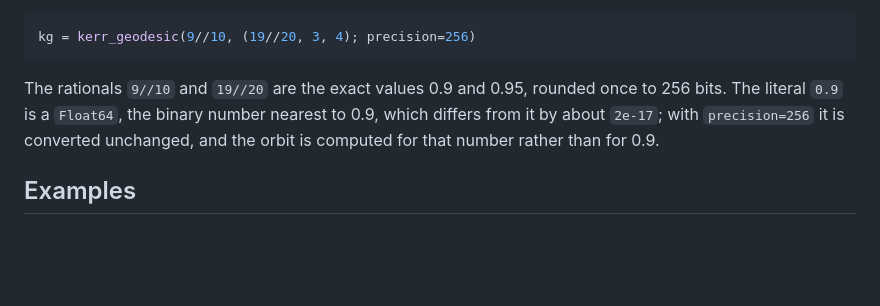
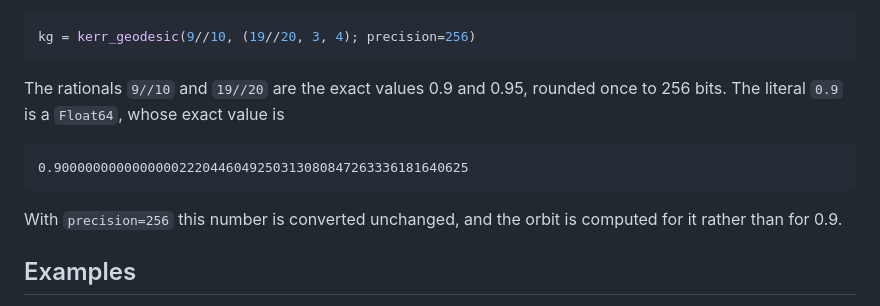
Before and after one commit to CuberYyc808/KerrGeodesics.jl, a Markdown page: README.md, the part around the change. GitHub-like rendering; blank space fills up the shorter version.

Commit message:
Give the exact value of the Float64 literal 0.9 in the README

````diff
--- a/README.md
+++ b/README.md
@@ -109,9 +109,14 @@ kg = kerr_geodesic(9//10, (19//20, 3, 4); precision=256)
 ```
 
 The rationals `9//10` and `19//20` are the exact values 0.9 and 0.95, rounded once to 256 bits.
-The literal `0.9` is a `Float64`, the binary number nearest to 0.9, which differs from it by
-about `2e-17`; with `precision=256` it is converted unchanged, and the orbit is computed for
-that number rather than for 0.9.
+The literal `0.9` is a `Float64`, whose exact value is
+
+```
+0.90000000000000002220446049250313080847263336181640625
+```
+
+With `precision=256` this number is converted unchanged, and the orbit is computed for it rather
+than for 0.9.
 
 ## Examples
 
````
